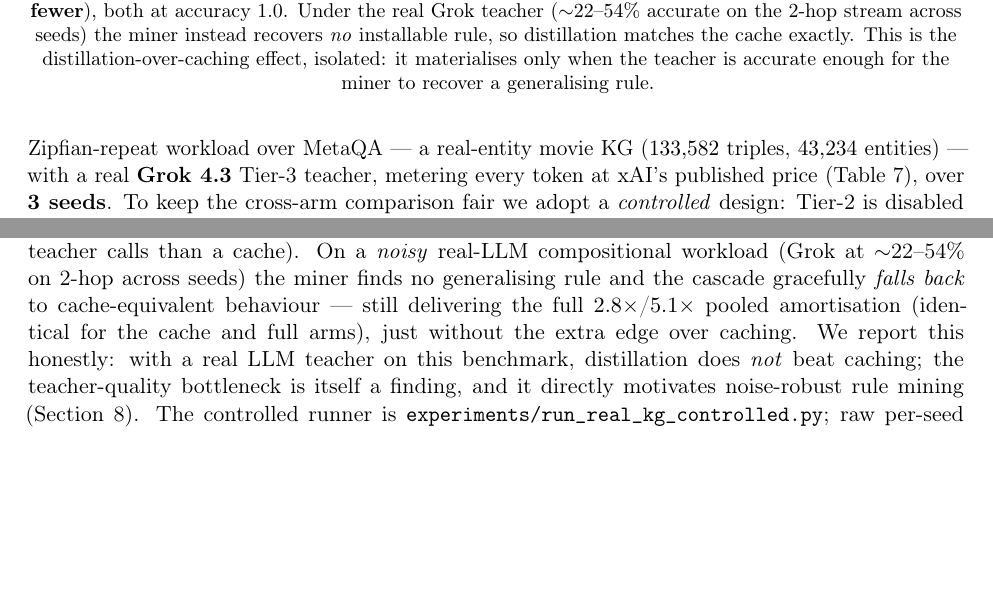
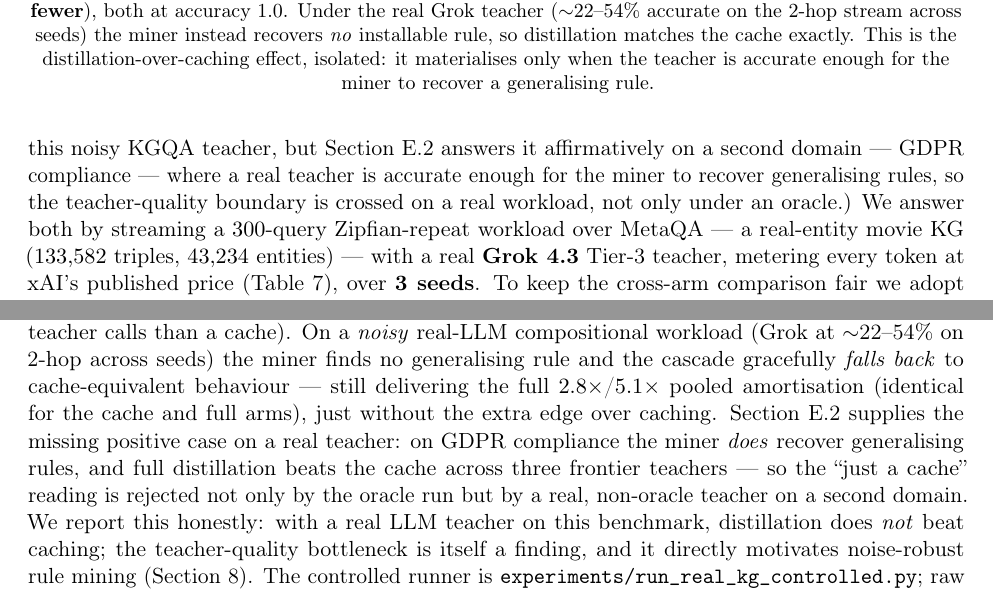
Before and after one commit to n24q02m/tacet, a LaTeX paper (paper/main.tex): two parts of pages 29 and 30 of 36, joined at a grey line, cut so that both start at the same text, the shorter picture padded with empty space. Compiled offline with pdfLaTeX.

Commit message:
feat: reframe the real-cost open question (ii) as crossed on the compliance domain

```diff
--- a/paper/main.tex
+++ b/paper/main.tex
@@ -1570,7 +1570,11 @@ cost reduction under a \emph{simulated} per-tier cost model. The de-scoped
 thesis of this paper is that two claims must be settled on real data with a
 real teacher: (i) does the cascade actually amortise \emph{measured dollars}
 the way the cost model predicts, and (ii) does distillation genuinely exceed a
-cache? We answer both by streaming a $300$-query Zipfian-repeat
+cache? (We answer (i) affirmatively below; (ii) is neutral on this noisy KGQA teacher,
+but Section~\ref{sec:compliance} answers it affirmatively on a second domain ---
+GDPR compliance --- where a real teacher is accurate enough for the miner to
+recover generalising rules, so the teacher-quality boundary is crossed on a real
+workload, not only under an oracle.) We answer both by streaming a $300$-query Zipfian-repeat
 workload over MetaQA --- a real-entity movie KG ($133{,}582$ triples,
 $43{,}234$ entities) --- with a real \textbf{Grok~4.3} Tier-3 teacher, metering
 every token at xAI's published price (Table~\ref{tab:real_kg}), over
@@ -1646,7 +1650,11 @@ teacher calls than a cache). On a \emph{noisy} real-LLM compositional workload
 rule and the cascade gracefully \emph{falls back} to cache-equivalent behaviour
 --- still delivering the full $2.8\times$/$5.1\times$ pooled amortisation
 (identical for the cache and full arms), just without the extra edge over
-caching. We report this honestly: with a real LLM teacher on this
+caching. Section~\ref{sec:compliance} supplies the missing positive case on a real
+teacher: on GDPR compliance the miner \emph{does} recover generalising rules,
+and full distillation beats the cache across three frontier teachers --- so the
+``just a cache'' reading is rejected not only by the oracle run but by a real,
+non-oracle teacher on a second domain. We report this honestly: with a real LLM teacher on this
 benchmark, distillation does \emph{not} beat caching; the teacher-quality
 bottleneck is itself a finding, and it directly motivates noise-robust rule
 mining (Section~\ref{sec:limitations}). The controlled runner is
```
